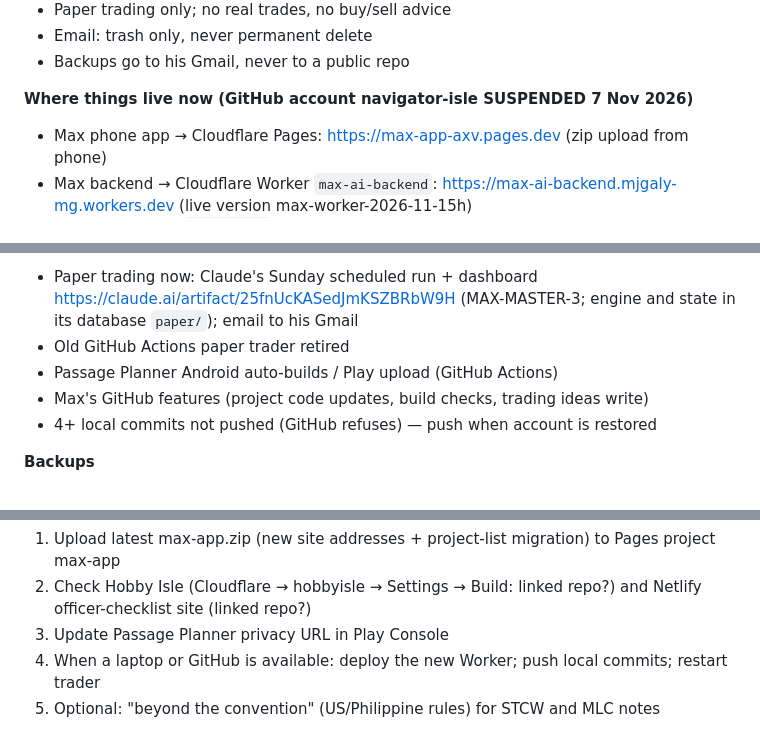
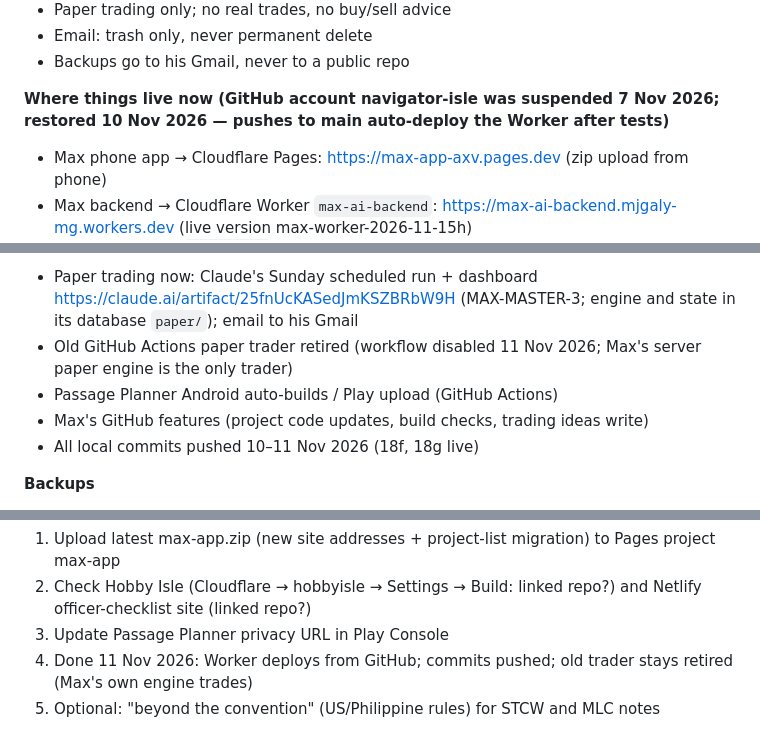
Before and after one commit to navigator-isle/Max-mobile, a Markdown page: HANDOFF.md, 3 parts joined by grey strips. Drawn GitHub-style.

Commit message:
Handoff: GitHub restored, old trader workflow disabled [skip ci]
Co-Authored-By: Claude Opus 5.5 <noreply@anthropic.com>
Claude-Session: https://claude.ai/code/session_01AVrSuT8Tgib3hwaHUcgUJH

```diff
--- a/HANDOFF.md
+++ b/HANDOFF.md
@@ -16,7 +16,7 @@ Read this first in any new chat or session. Short on purpose; details are in SET
 - Email: trash only, never permanent delete
 - Backups go to his Gmail, never to a public repo
 
-**Where things live now (GitHub account navigator-isle SUSPENDED 7 Nov 2026)**
+**Where things live now (GitHub account navigator-isle was suspended 7 Nov 2026; restored 10 Nov 2026 — pushes to main auto-deploy the Worker after tests)**
 - Max phone app → Cloudflare Pages: https://max-app-axv.pages.dev (zip upload from phone)
 - Max backend → Cloudflare Worker `max-ai-backend`: https://max-ai-backend.mjgaly-mg.workers.dev (live version max-worker-2026-11-15h)
   - D1 database `max-memory` (binding MAX_MEMORY): notes, memory, settings, reports
@@ -40,10 +40,10 @@ Read this first in any new chat or session. Short on purpose; details are in SET
 
 **Paused**
 - Paper trading now: Claude's Sunday scheduled run + dashboard https://claude.ai/artifact/25fnUcKASedJmKSZBRbW9H (MAX-MASTER-3; engine and state in its database `paper/`); email to his Gmail
-- Old GitHub Actions paper trader retired
+- Old GitHub Actions paper trader retired (workflow disabled 11 Nov 2026; Max's server paper engine is the only trader)
 - Passage Planner Android auto-builds / Play upload (GitHub Actions)
 - Max's GitHub features (project code updates, build checks, trading ideas write)
-- 4+ local commits not pushed (GitHub refuses) — push when account is restored
+- All local commits pushed 10–11 Nov 2026 (18f, 18g live)
 
 **Backups**
 - Weekly Gmail: max-backup-DATE.json (data) — code zip added once new Worker is deployed
@@ -71,5 +71,5 @@ Read this first in any new chat or session. Short on purpose; details are in SET
 1. Upload latest max-app.zip (new site addresses + project-list migration) to Pages project max-app
 2. Check Hobby Isle (Cloudflare → hobbyisle → Settings → Build: linked repo?) and Netlify officer-checklist site (linked repo?)
 3. Update Passage Planner privacy URL in Play Console
-4. When a laptop or GitHub is available: deploy the new Worker; push local commits; restart trader
+4. Done 11 Nov 2026: Worker deploys from GitHub; commits pushed; old trader stays retired (Max's own engine trades)
 5. Optional: "beyond the convention" (US/Philippine rules) for STCW and MLC notes
```
